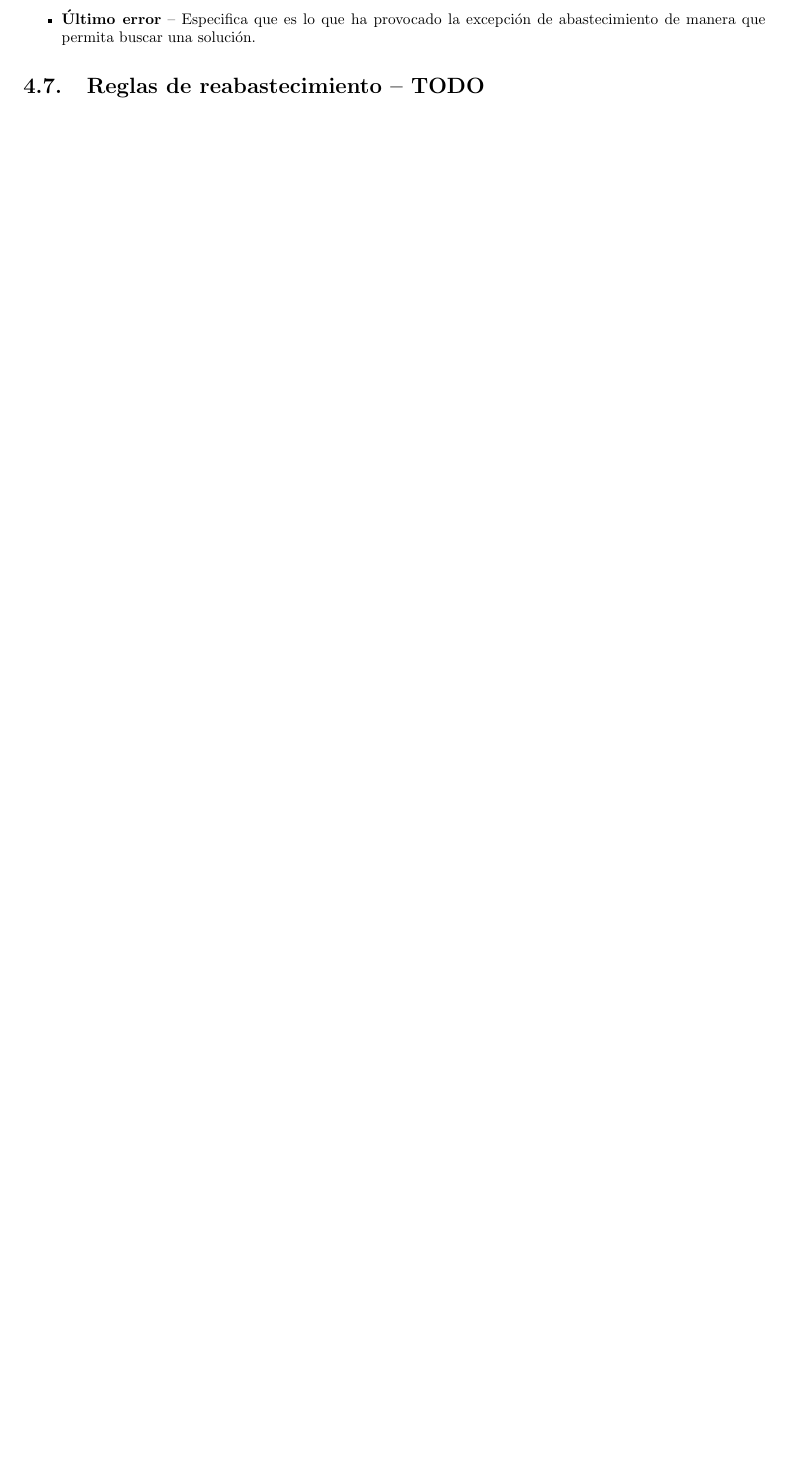
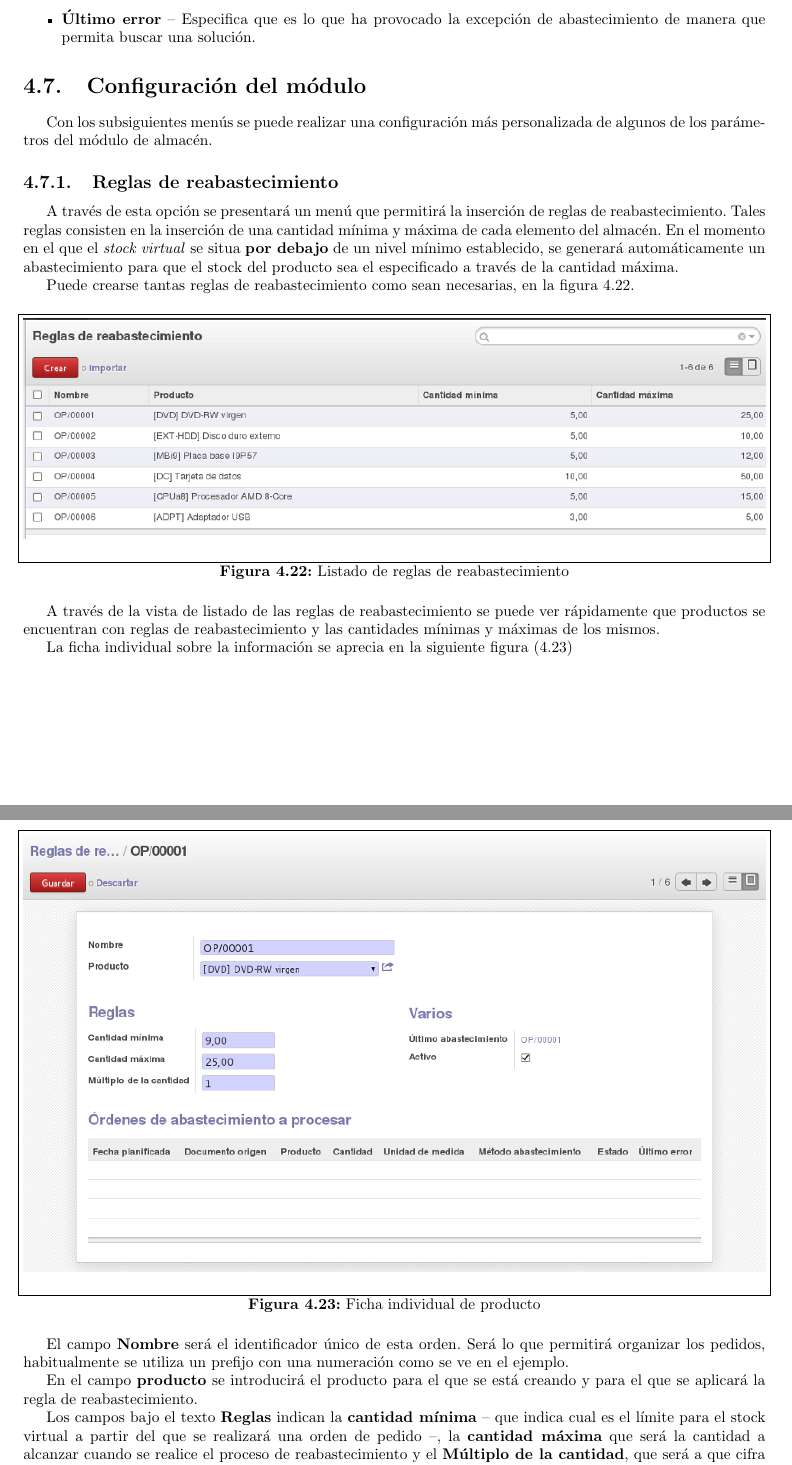
Before and after one commit to Gabriel-fm/oerp-manual, a LaTeX thesis (OpenERP.tex, which reads almacen/almacen.tex): part of page 78 of 87 before the commit and two parts of pages 78 and 79 of 88 after it, the two joined at a grey line, cut so that both start at the same text, the shorter picture padded with empty space. Compiled offline with pdfLaTeX.

Commit message:
Stock mínimo - reabastecimiento automático

```diff
--- a/almacen/almacen.tex
+++ b/almacen/almacen.tex
@@ -748,5 +749,32 @@ Los campos que se pueden apreciar en esta sección son:
   \item \textbf{Último error} -- Especifica que es lo que ha provocado la excepción de abastecimiento de manera que permita buscar una solución.
 \end{itemize}
 
-\section{Reglas de reabastecimiento -- TODO}
+
+
+\section{Configuración del módulo}
+Con los subsiguientes menús se puede realizar una configuración más personalizada de algunos de los parámetros del módulo de almacén.
+
+\subsection{Reglas de reabastecimiento}
 \label{alm:reabastecimiento}
+
+A través de esta opción se presentará un menú que permitirá la inserción de reglas de reabastecimiento. Tales reglas consisten en la inserción de una cantidad mínima y máxima de cada elemento del almacén. En el momento en el que el \emph{stock virtual} se situa \textbf{por debajo} de un nivel mínimo establecido, se generará automáticamente un abastecimiento para que el stock del producto sea el especificado a través de la cantidad máxima.
+
+Puede crearse tantas reglas de reabastecimiento como sean necesarias, en la figura \ref{alm:lista-reabast}.
+
+\figura{almacen/img/rea_list.png}
+{Listado de reglas de reabastecimiento}
+{alm:lista-reabast}
+
+A través de la vista de listado de las reglas de reabastecimiento se puede ver rápidamente que productos se encuentran con reglas de reabastecimiento y las cantidades mínimas y máximas de los mismos.
+
+La ficha individual sobre la información se aprecia en la siguiente figura (\ref{alm:rea-individual})
+
+\figura{almacen/img/rea_individual.png}
+{Ficha individual de producto}
+{alm:rea-individual}
+
+El campo \textbf{Nombre} será el identificador único de esta orden. Será lo que permitirá organizar los pedidos, habitualmente se utiliza un prefijo con una numeración como se ve en el ejemplo.
+
+En el campo \textbf{producto} se introducirá el producto para el que se está creando y para el que se aplicará la regla de reabastecimiento.
+
+Los campos bajo el texto \textbf{Reglas} indican la \textbf{cantidad mínima} -- que indica cual es el límite para el stock virtual a partir del que se realizará una orden de pedido --, la \textbf{cantidad máxima} que será la cantidad a alcanzar cuando se realice el proceso de reabastecimiento y el \textbf{Múltiplo de la cantidad}, que será a que cifra se redondeará el pedido en el caso de que se utilicen cifras con decimales para el producto.
```
Also changed, not shown: historial.tex (+1 -0 lines), title.tex (+1 -1 lines), almacen/img/rea_individual.png (added), almacen/img/rea_list.png (added), almacen/almacen.tex (7 more changed lines).
